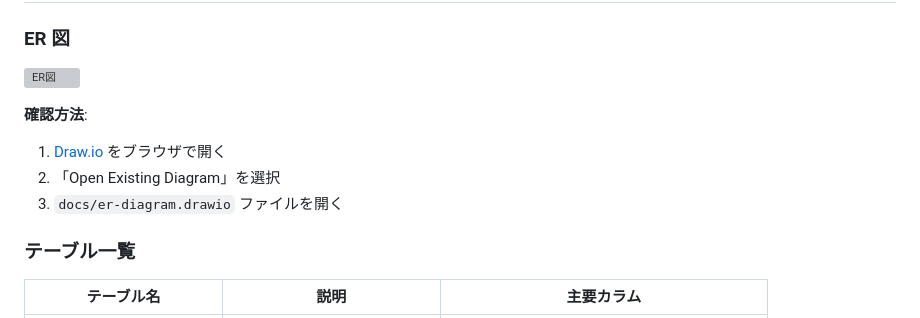
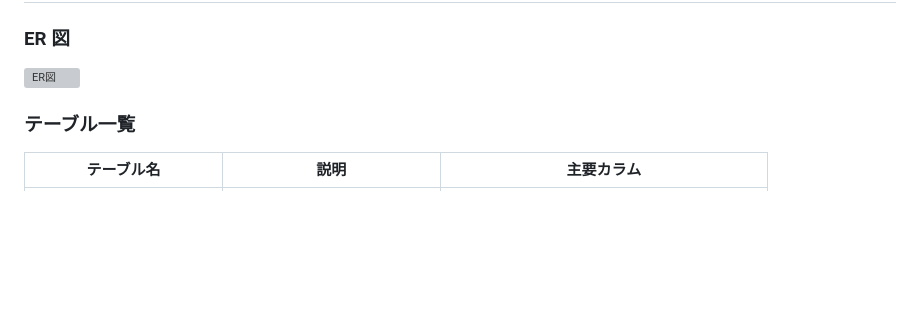
Before and after one commit to Kenichi-Tnk/attendance-spa-nuxt2, a Markdown page: README.md, the part around the change. Drawn GitHub-style; blank space fills up the shorter version; grey boxes are pictures that could not be loaded.

Commit message:
ER図追加後説明文不要のため削除

```diff
--- a/README.md
+++ b/README.md
@@ -460,11 +460,6 @@ POST   /api/correction-requests/{id}/reject   # 却下 (管理者のみ)
 
 ![ER図](docs/er-diagram.svg)
 
-**確認方法**:
-
-1. [Draw.io](https://app.diagrams.net/) をブラウザで開く
-2. 「Open Existing Diagram」を選択
-3. `docs/er-diagram.drawio` ファイルを開く
 
 ### テーブル一覧
 
```
